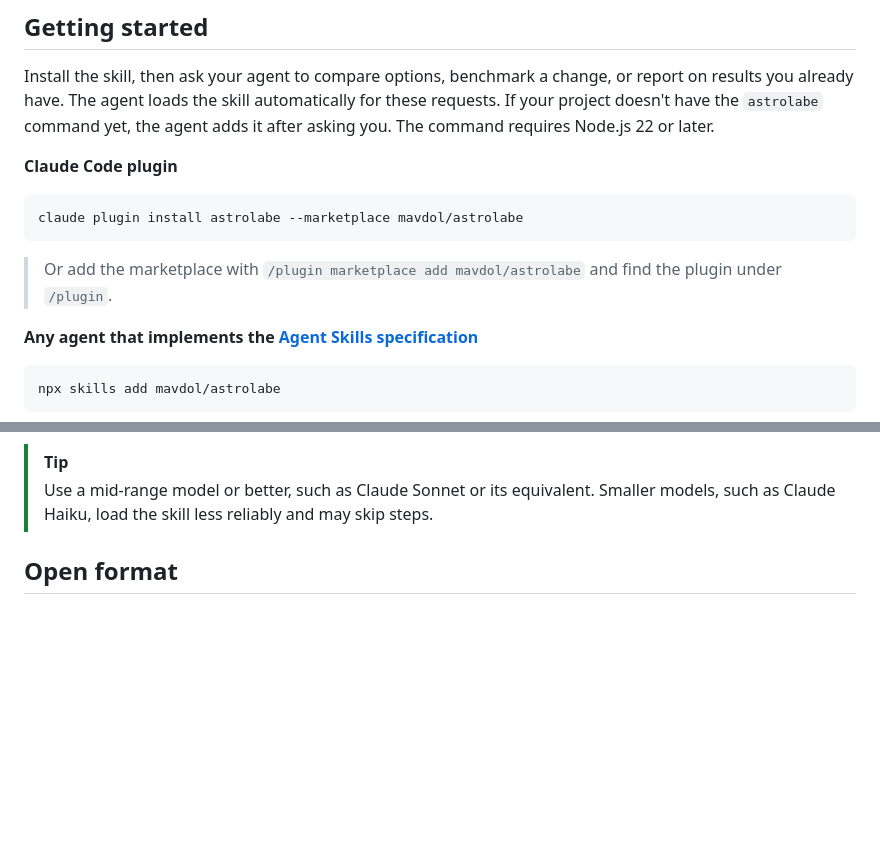
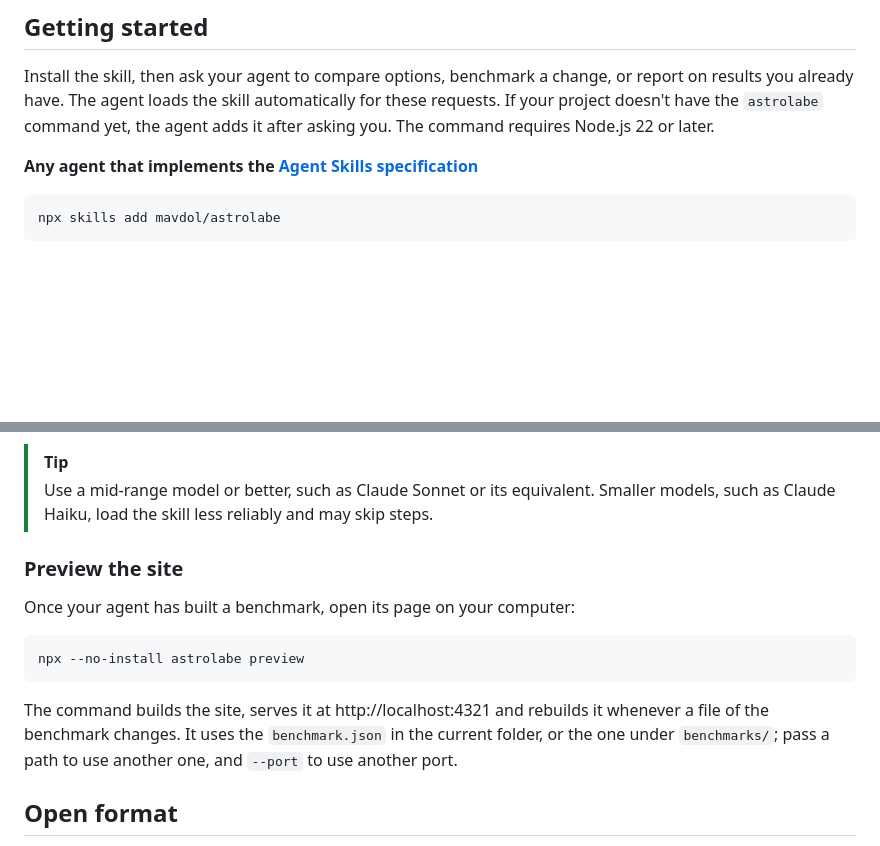
Before and after one commit to mavdol/astrolabe, a Markdown page: README.md, 2 parts joined by grey strips. Drawn GitHub-style; blank space fills up the shorter version.

````diff
--- a/README.md
+++ b/README.md
@@ -54,14 +58,6 @@ It combines a skill and a command-line tool. The skill brings together best prac
 
 Install the skill, then ask your agent to compare options, benchmark a change, or report on results you already have. The agent loads the skill automatically for these requests. If your project doesn't have the `astrolabe` command yet, the agent adds it after asking you. The command requires Node.js 22 or later.
 
-**Claude Code plugin**
-
-```bash
-claude plugin install astrolabe --marketplace mavdol/astrolabe
-```
-
-> Or add the marketplace with `/plugin marketplace add mavdol/astrolabe` and find the plugin under `/plugin`.
-
 **Any agent that implements the [Agent Skills specification](https://agentskills.io)**
 
 ```bash
@@ -81,6 +77,16 @@ Copy [`plugin/skills/astrolabe-benchmark/`](plugin/skills/astrolabe-benchmark) i
 
 > [!TIP]
 > Use a mid-range model or better, such as Claude Sonnet or its equivalent. Smaller models, such as Claude Haiku, load the skill less reliably and may skip steps.
+
+### Preview the site
+
+Once your agent has built a benchmark, open its page on your computer:
+
+```bash
+npx --no-install astrolabe preview
+```
+
+The command builds the site, serves it at http://localhost:4321 and rebuilds it whenever a file of the benchmark changes. It uses the `benchmark.json` in the current folder, or the one under `benchmarks/`; pass a path to use another one, and `--port` to use another port.
 
 ## Open format
 
````
Also changed, not shown: other parts of README.md (+5 -1 lines), assets/readme/banner-dark.png (added), assets/readme/banner-light.png (added), 2 other files.
